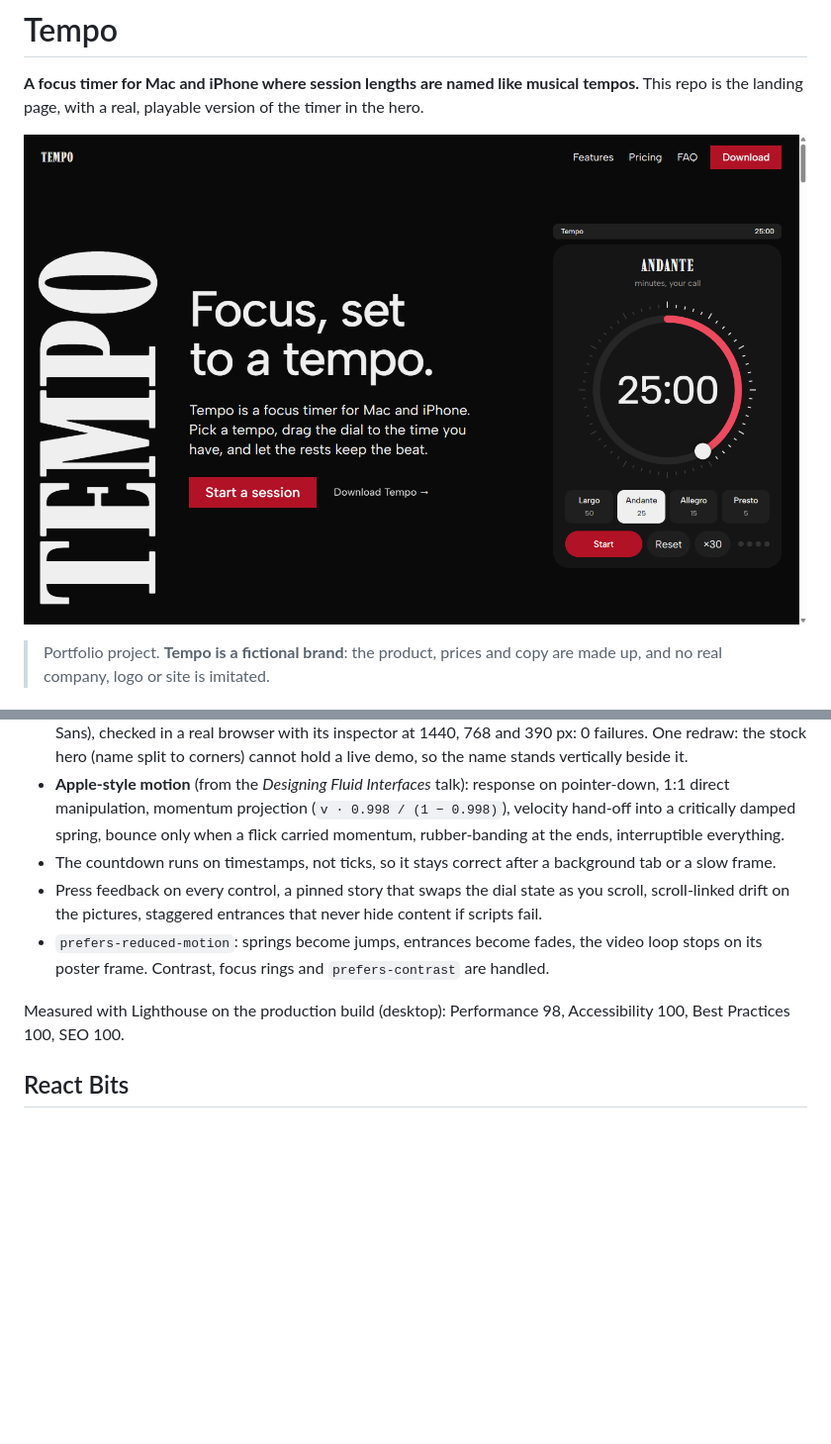
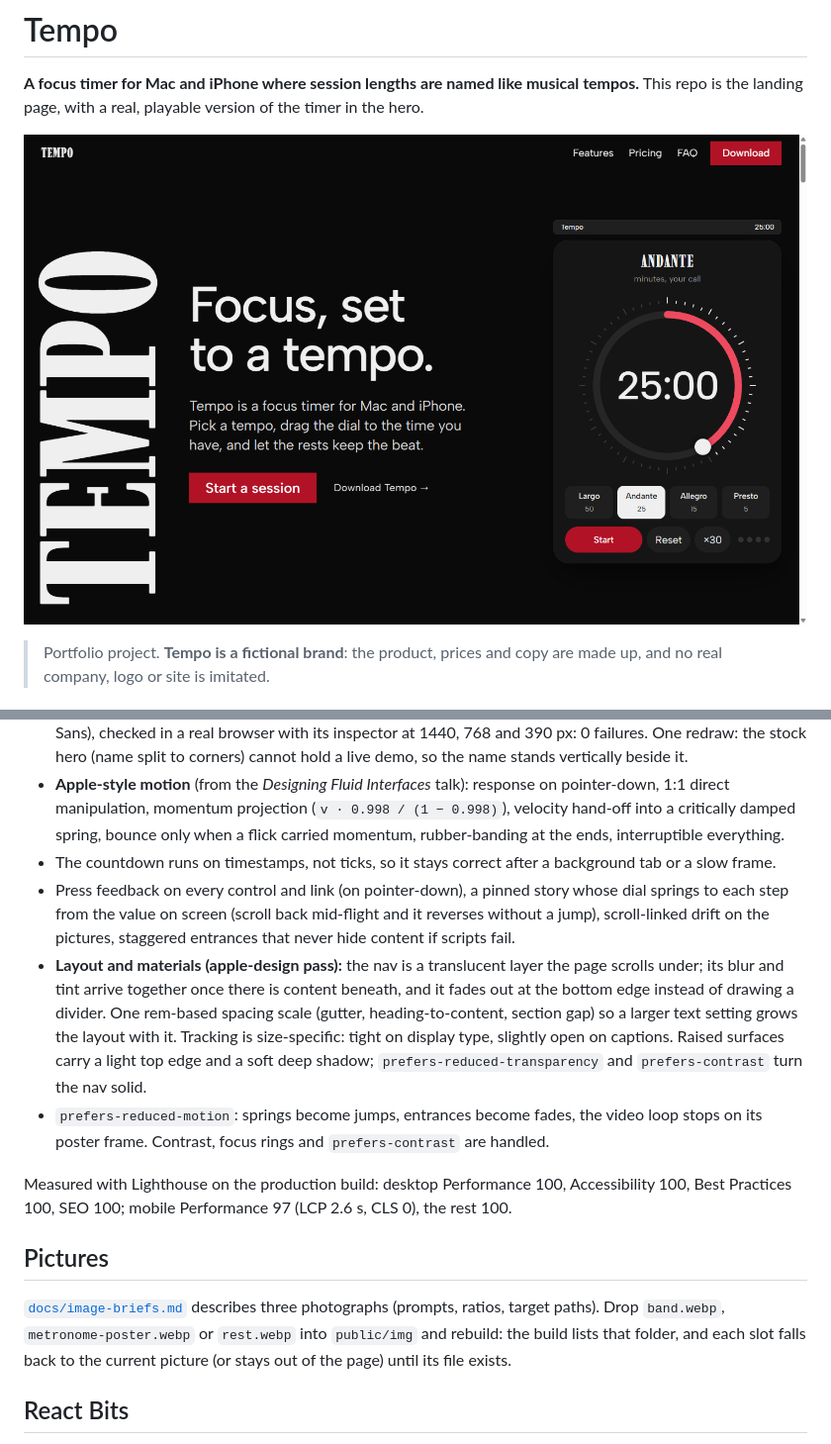
Before and after one commit to DadoNitz/tempo-landing, a Markdown page: README.md, 2 parts joined by grey strips. Shown at 99% size. GitHub-like rendering; pictures changed too: docs/preview.png; blank space fills up the shorter version.

Commit message:
README: layout and motion pass, image slots, new Lighthouse numbers; retake preview
Co-Authored-By: Claude Opus 5.5 <noreply@anthropic.com>

```diff
--- a/README.md
+++ b/README.md
@@ -23,10 +23,15 @@ React 19, TypeScript, Vite. [`motion`](https://motion.dev) for springs only (no
 - Direction dealt by the tasteskill design skill (*The name as a monument*, black and crimson, Imbue / Albert Sans), checked in a real browser with its inspector at 1440, 768 and 390 px: 0 failures. One redraw: the stock hero (name split to corners) cannot hold a live demo, so the name stands vertically beside it.
 - **Apple-style motion** (from the *Designing Fluid Interfaces* talk): response on pointer-down, 1:1 direct manipulation, momentum projection (`v · 0.998 / (1 − 0.998)`), velocity hand-off into a critically damped spring, bounce only when a flick carried momentum, rubber-banding at the ends, interruptible everything.
 - The countdown runs on timestamps, not ticks, so it stays correct after a background tab or a slow frame.
-- Press feedback on every control, a pinned story that swaps the dial state as you scroll, scroll-linked drift on the pictures, staggered entrances that never hide content if scripts fail.
+- Press feedback on every control and link (on pointer-down), a pinned story whose dial springs to each step from the value on screen (scroll back mid-flight and it reverses without a jump), scroll-linked drift on the pictures, staggered entrances that never hide content if scripts fail.
+- **Layout and materials (apple-design pass):** the nav is a translucent layer the page scrolls under; its blur and tint arrive together once there is content beneath, and it fades out at the bottom edge instead of drawing a divider. One rem-based spacing scale (gutter, heading-to-content, section gap) so a larger text setting grows the layout with it. Tracking is size-specific: tight on display type, slightly open on captions. Raised surfaces carry a light top edge and a soft deep shadow; `prefers-reduced-transparency` and `prefers-contrast` turn the nav solid.
 - `prefers-reduced-motion`: springs become jumps, entrances become fades, the video loop stops on its poster frame. Contrast, focus rings and `prefers-contrast` are handled.
 
-Measured with Lighthouse on the production build (desktop): Performance 98, Accessibility 100, Best Practices 100, SEO 100.
+Measured with Lighthouse on the production build: desktop Performance 100, Accessibility 100, Best Practices 100, SEO 100; mobile Performance 97 (LCP 2.6 s, CLS 0), the rest 100.
+
+## Pictures
+
+[`docs/image-briefs.md`](docs/image-briefs.md) describes three photographs (prompts, ratios, target paths). Drop `band.webp`, `metronome-poster.webp` or `rest.webp` into `public/img` and rebuild: the build lists that folder, and each slot falls back to the current picture (or stays out of the page) until its file exists.
 
 ## React Bits
 
```
